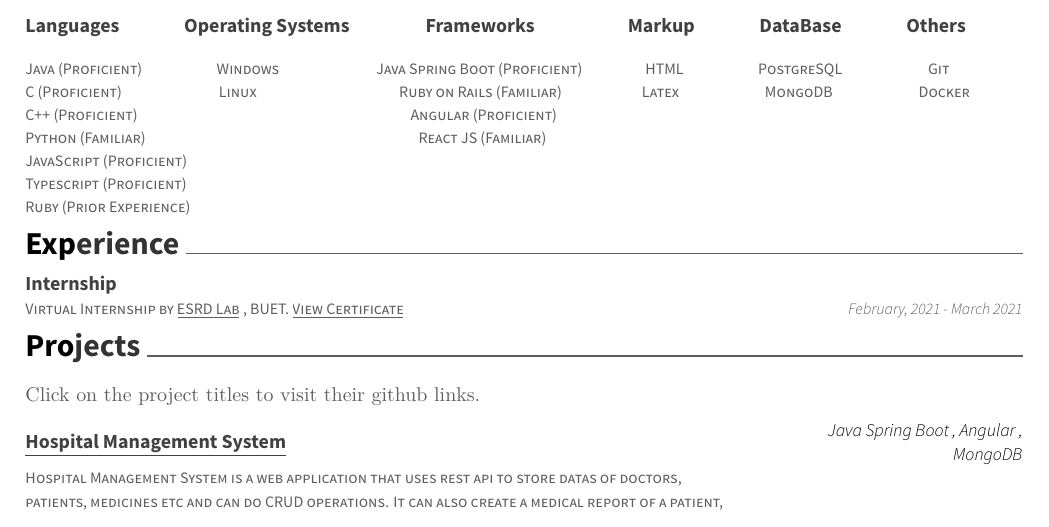
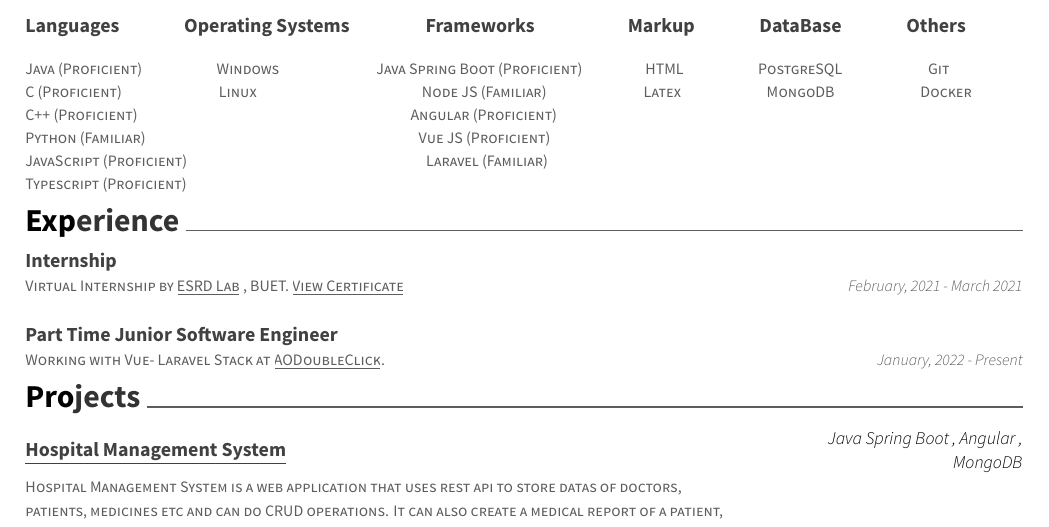
Before and after one commit to minhaz725/resume, a LaTeX CV (resume.tex): part of the page before the commit and part of page 1 of 2 after it, cut so that both start at the same text. Compiled offline with XeLaTeX.

Commit message:
job title added

```diff
--- a/resume.tex
+++ b/resume.tex
@@ -71,11 +71,10 @@
 	\cventry
 	{\def\arraystretch{1.15}{\begin{tabular}{ l l }
 				Java (Proficient) \hspace{1.2cm} Windows \hspace{1.6cm}  Java Spring Boot (Proficient) \hspace{1cm} HTML \hspace{1.2cm} PostgreSQL \hspace{1.4cm} Git  & {\skill{ }} \\
-				C (Proficient) \hspace{1.6cm} Linux \hspace{2.4cm} Ruby on Rails (Familiar)  \hspace{1.3cm} Latex \hspace{1.4cm} MongoDB \hspace{1.4cm} Docker & {\skill{ }} \\
+				C (Proficient) \hspace{1.6cm} Linux \hspace{2.8cm} Node JS (Familiar)  \hspace{1.6cm} Latex \hspace{1.4cm} MongoDB \hspace{1.4cm} Docker & {\skill{ }} \\
 				C++ (Proficient) \hspace{4.7cm} Angular (Proficient) \hspace{1.4cm}   & {\skill{ }} \\
-				Python (Familiar) \hspace{4.7cm} React JS (Familiar)  & {\skill{ }} \\
-				JavaScript (Proficient) & {\skill{ }} \\ Typescript (Proficient)  & {\skill{ }} \\
-				Ruby (Prior Experience)  & {\skill{ }} \\
+				Python (Familiar) \hspace{4.7cm} Vue JS (Proficient)  & {\skill{ }} \\
+				JavaScript (Proficient) \hspace{4.1cm} Laravel (Familiar) & {\skill{ }} \\ Typescript (Proficient)  & {\skill{ }} \\
 	\end{tabular}}}
 	{\def\arraystretch{1.15}{\begin{tabular}{ l l }
 		Languages \hspace{1cm} Operating Systems \hspace{1.2cm} Frameworks \hspace{1.5cm} Markup \hspace{1cm} DataBase \hspace{1cm} Others  & {\skill{ }} \\
@@ -97,6 +96,12 @@
 	{}
 	{February, 2021 - March 2021}
 	{}
+	\cventry
+	{Working with Vue- Laravel Stack at \href{https://aodoubleclick.com/}{\underline{AODoubleClick}}.}
+	{Part Time Junior Software Engineer}
+	{}
+	{January, 2022 - Present}
+	{}
 \end{cventries}
 
 \vspace{-7mm}
@@ -107,7 +112,6 @@
 
 \cvsection{Projects}
 
-Click on the project titles to visit their github links.
 \begin{cventries}
 	\cventry
 	{Hospital Management System is a web application that uses rest api to store datas of doctors, patients, medicines etc and can do CRUD operations. It can also create a medical report of a patient, which can be downloaded as a pdf.}
```
Also changed, not shown: MinhazurRahmanResume.pdf, corrupted.pdf (added), resume.pdf, 3 other files.
